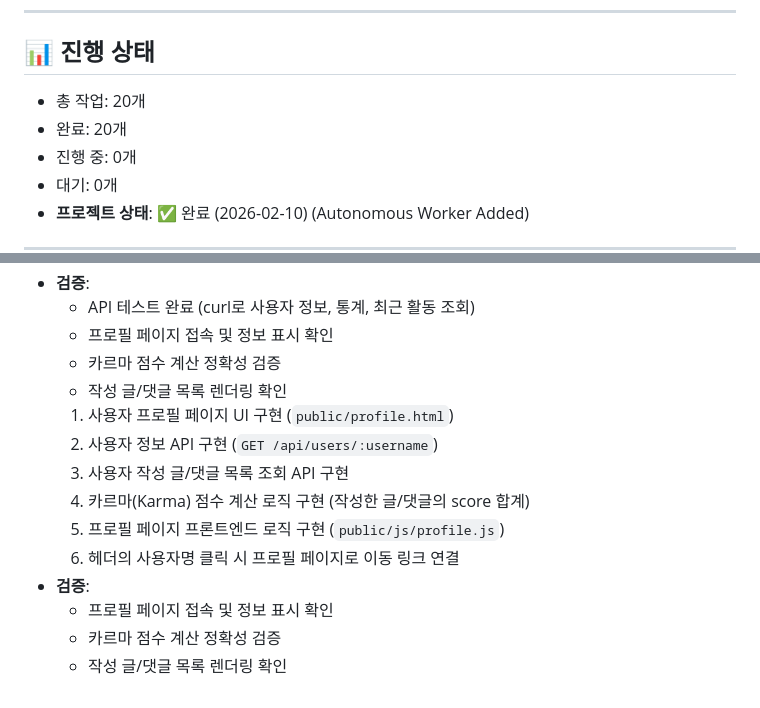
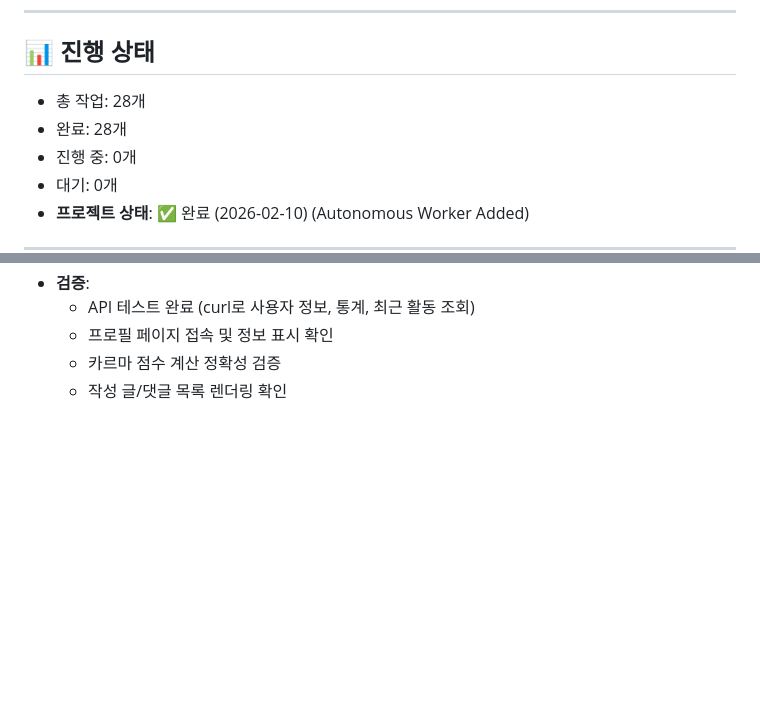
Before and after one commit to loki-101-11/reddit-clone, a Markdown page: TASK_QUEUE.md, 2 parts joined by grey strips. Drawn GitHub-style; blank space fills up the shorter version.

Commit message:
[TASK-024] TASK_QUEUE.md 업데이트: 프로젝트 완료 상태 반영

```diff
--- a/TASK_QUEUE.md
+++ b/TASK_QUEUE.md
@@ -149,8 +149,8 @@
 ---
 
 ## 📊 진행 상태
-- 총 작업: 20개
-- 완료: 20개
+- 총 작업: 28개
+- 완료: 28개
 - 진행 중: 0개
 - 대기: 0개
 - **프로젝트 상태**: ✅ 완료 (2026-02-10) (Autonomous Worker Added)
@@ -341,13 +341,3 @@
   - 프로필 페이지 접속 및 정보 표시 확인
   - 카르마 점수 계산 정확성 검증
   - 작성 글/댓글 목록 렌더링 확인
-  1. 사용자 프로필 페이지 UI 구현 (`public/profile.html`)
-  2. 사용자 정보 API 구현 (`GET /api/users/:username`)
-  3. 사용자 작성 글/댓글 목록 조회 API 구현
-  4. 카르마(Karma) 점수 계산 로직 구현 (작성한 글/댓글의 score 합계)
-  5. 프로필 페이지 프론트엔드 로직 구현 (`public/js/profile.js`)
-  6. 헤더의 사용자명 클릭 시 프로필 페이지로 이동 링크 연결
-- **검증**:
-  - 프로필 페이지 접속 및 정보 표시 확인
-  - 카르마 점수 계산 정확성 검증
-  - 작성 글/댓글 목록 렌더링 확인
```
